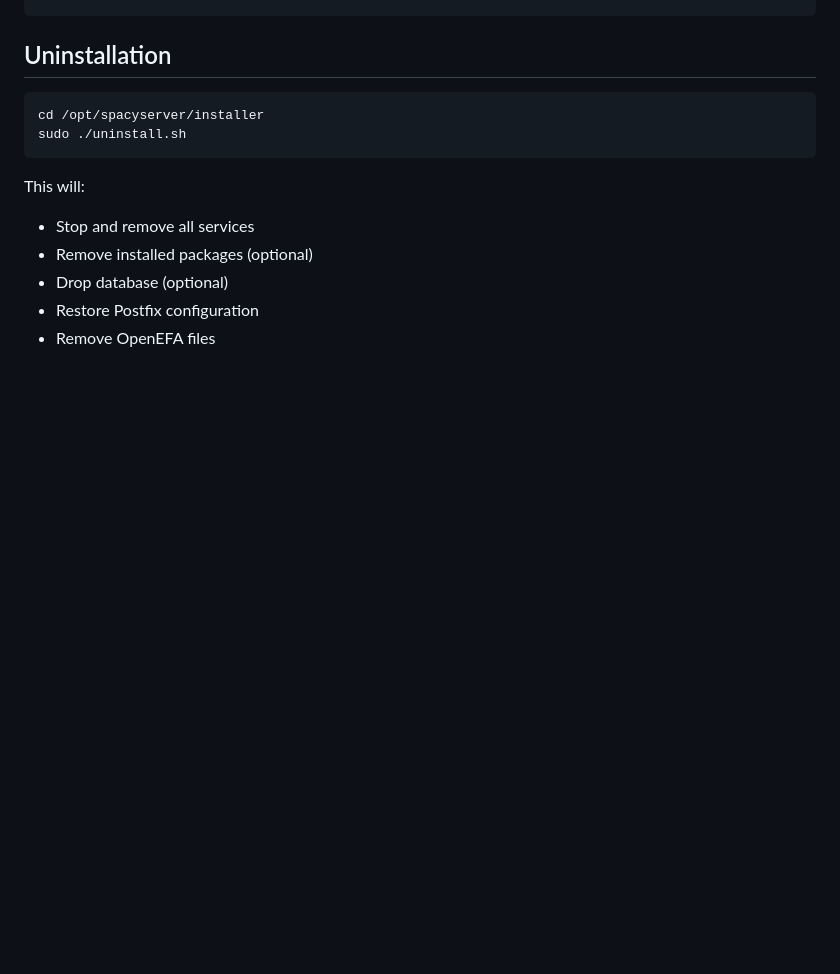
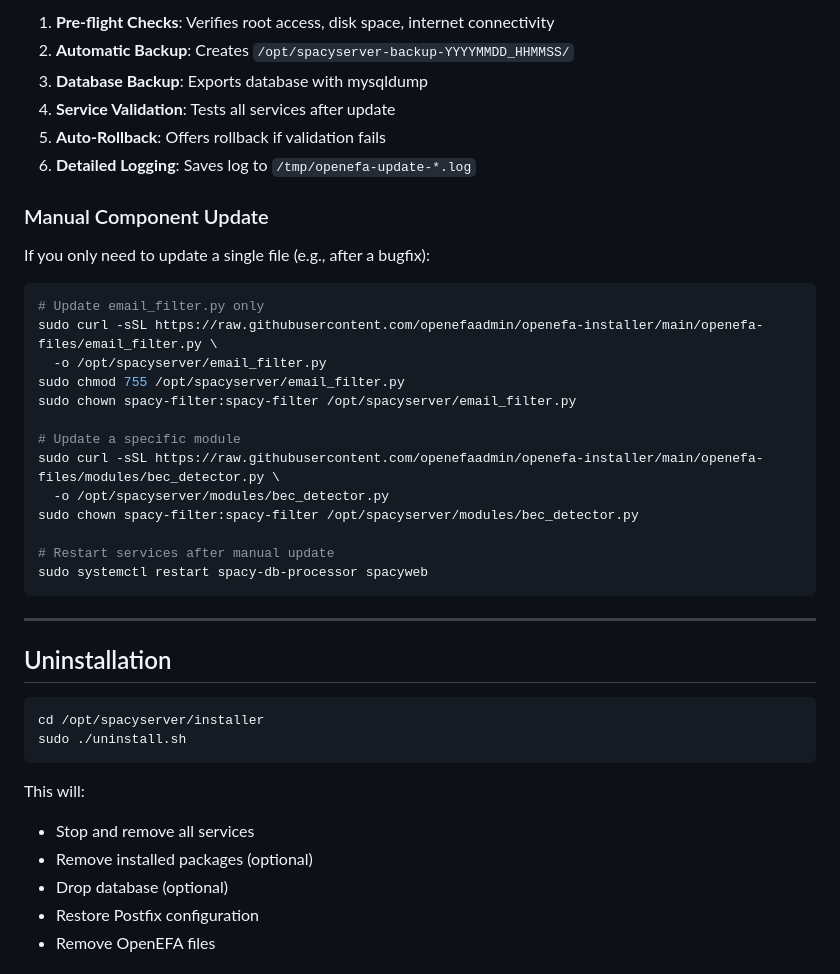
Before and after one commit to openefaadmin/openefa-installer, a Markdown page: README.md, the part around one of its changes. Drawn GitHub-style; blank space fills up the shorter version.

````diff
--- a/README.md
+++ b/README.md
@@ -243,3 +320,32 @@ _dmarc.example.com. IN TXT "v=DMARC1; p=quarantine; rua=mailto:dmarc@example.com
+1. **Pre-flight Checks**: Verifies root access, disk space, internet connectivity
+2. **Automatic Backup**: Creates `/opt/spacyserver-backup-YYYYMMDD_HHMMSS/`
+3. **Database Backup**: Exports database with mysqldump
+4. **Service Validation**: Tests all services after update
+5. **Auto-Rollback**: Offers rollback if validation fails
+6. **Detailed Logging**: Saves log to `/tmp/openefa-update-*.log`
+
+### Manual Component Update
+
+If you only need to update a single file (e.g., after a bugfix):
+
+```bash
+# Update email_filter.py only
+sudo curl -sSL https://raw.githubusercontent.com/openefaadmin/openefa-installer/main/openefa-files/email_filter.py \
+  -o /opt/spacyserver/email_filter.py
+sudo chmod 755 /opt/spacyserver/email_filter.py
+sudo chown spacy-filter:spacy-filter /opt/spacyserver/email_filter.py
+
+# Update a specific module
+sudo curl -sSL https://raw.githubusercontent.com/openefaadmin/openefa-installer/main/openefa-files/modules/bec_detector.py \
+  -o /opt/spacyserver/modules/bec_detector.py
+sudo chown spacy-filter:spacy-filter /opt/spacyserver/modules/bec_detector.py
+
+# Restart services after manual update
+sudo systemctl restart spacy-db-processor spacyweb
+```
+
+---
+
 ## Uninstallation
 
 ```bash
````
Also changed, not shown: other parts of README.md (+77 -0 lines).
